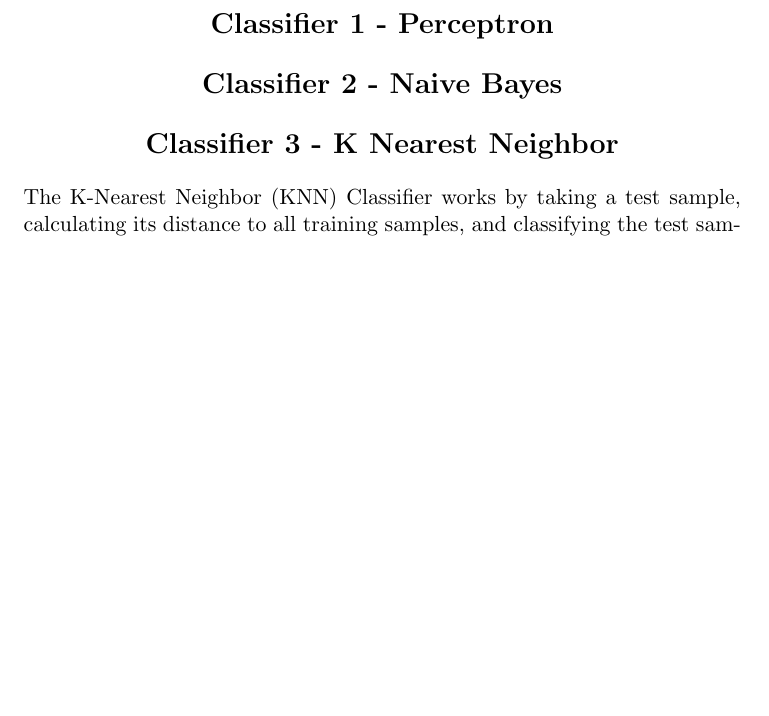
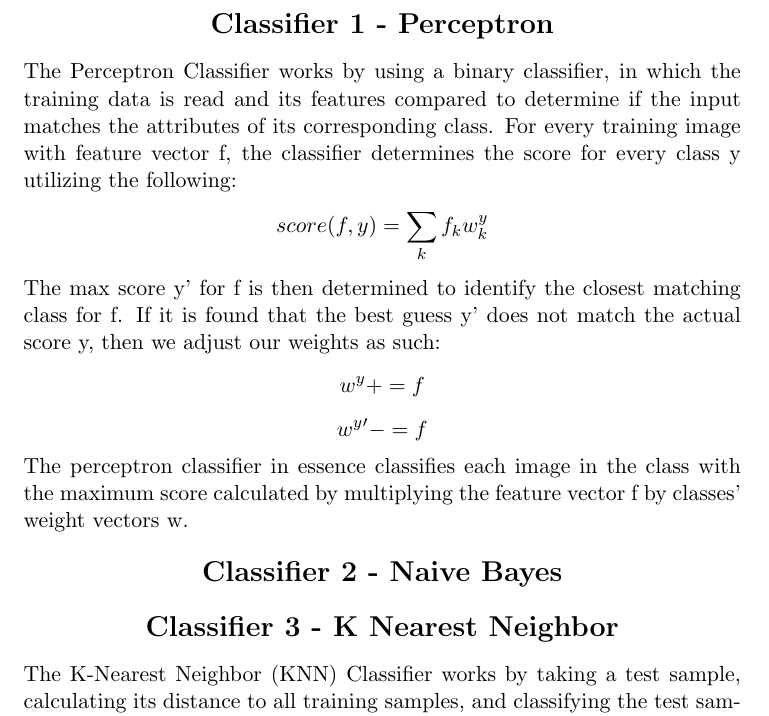
Before and after one commit to RobKulesa/CS440-Intro-to-AI, a LaTeX document (Final Project - Face and Digit Classification/report/report.tex): part of page 2 of 2 before the commit and part of page 2 of 3 after it, cut so that both start at the same text, the shorter picture padded with empty space. Compiled offline with pdfLaTeX.

Commit message:
added perceptron description

```diff
--- a/Final Project - Face and Digit Classification/report/report.tex
+++ b/Final Project - Face and Digit Classification/report/report.tex
@@ -48,6 +48,12 @@
         \textbf{Classifier 1 - Perceptron}
     \end{center}
     \normalsize
+    The Perceptron Classifier works by using a binary classifier, in which the training data is read and its features compared to determine if the input matches the attributes of its corresponding class. For every training image with feature vector f, the classifier determines the score for every class y utilizing the following:
+    \[score(f,y) = \sum_{k}f_k w_k^y\]
+    The max score y' for f is then determined to identify the closest matching class for f. If it is found that the best guess y' does not match the actual score y, then we adjust our weights as such:
+    \[w^y += f\]
+    \[w^y' -= f\]
+    The perceptron classifier in essence classifies each image in the class with the maximum score calculated by multiplying the feature vector f by classes' weight vectors w.
 
     \begin{center}
         \Large
```
